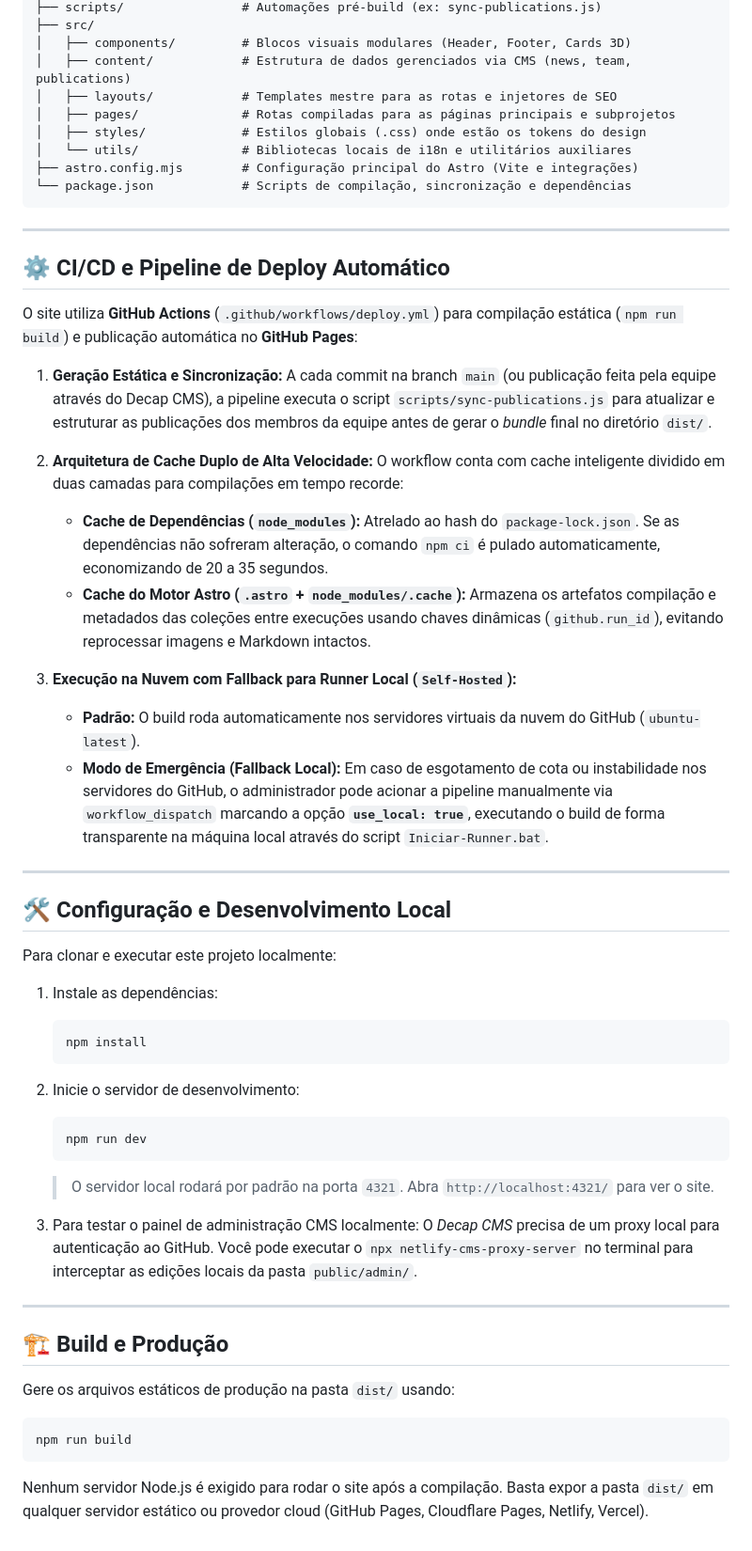
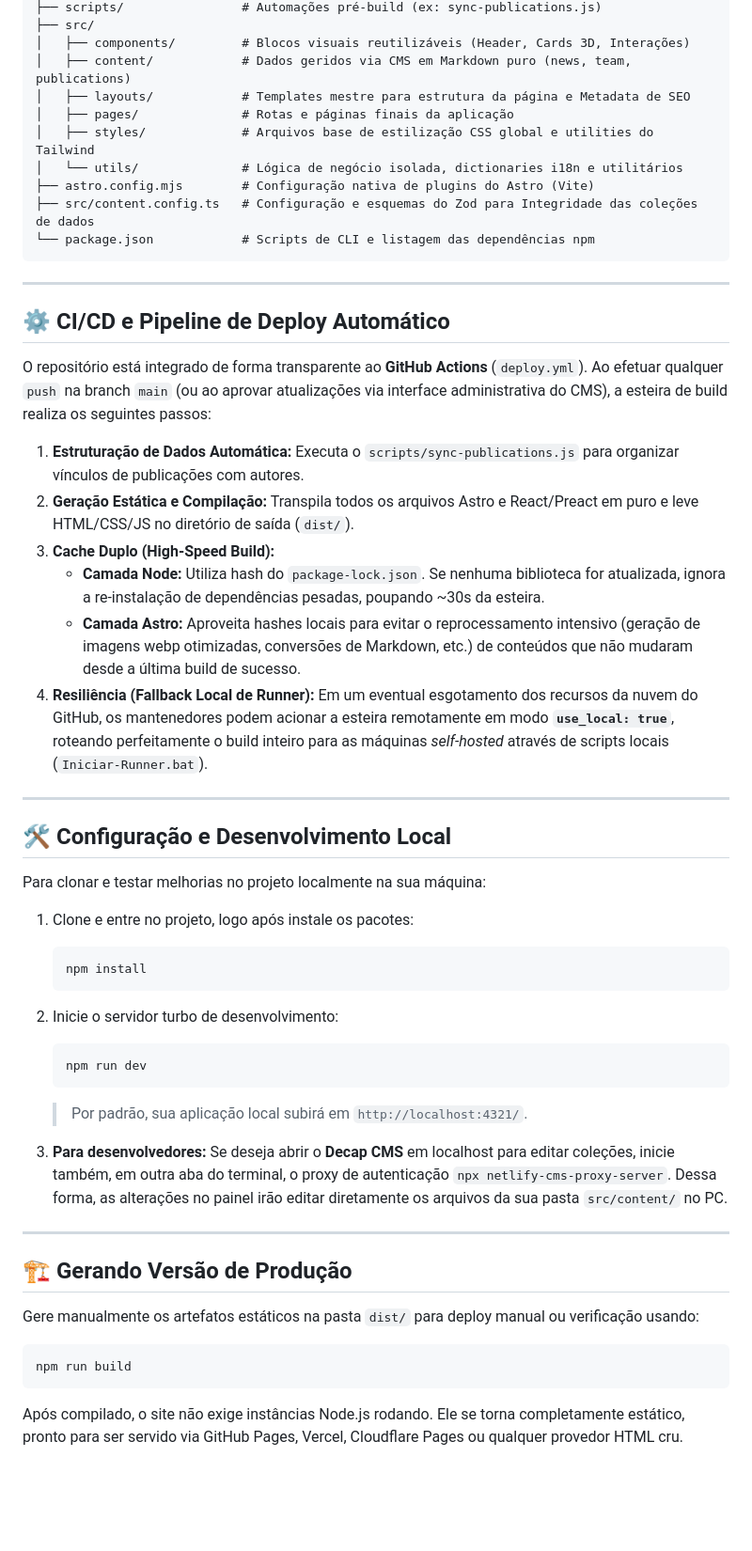
Before and after one commit to Geovannisz/BINGO-Telescope-site, a Markdown page: README.md, the part around one of its changes. Shown at 94% size. Rendered like a GitHub page; blank space fills up the shorter version.

Commit message:
docs: improve and update README formatting, architecture and feature descriptions

````diff
--- a/README.md
+++ b/README.md
@@ -40,61 +54,60 @@ A plataforma suporta múltiplos idiomas (Português, Inglês, Chinês) através
 ├── scripts/                # Automações pré-build (ex: sync-publications.js)
 ├── src/
-│   ├── components/         # Blocos visuais modulares (Header, Footer, Cards 3D)
-│   ├── content/            # Estrutura de dados gerenciados via CMS (news, team, publications)
-│   ├── layouts/            # Templates mestre para as rotas e injetores de SEO
-│   ├── pages/              # Rotas compiladas para as páginas principais e subprojetos
-│   ├── styles/             # Estilos globais (.css) onde estão os tokens do design
-│   └── utils/              # Bibliotecas locais de i18n e utilitários auxiliares
-├── astro.config.mjs        # Configuração principal do Astro (Vite e integrações)
-└── package.json            # Scripts de compilação, sincronização e dependências
+│   ├── components/         # Blocos visuais reutilizáveis (Header, Cards 3D, Interações)
+│   ├── content/            # Dados geridos via CMS em Markdown puro (news, team, publications)
+│   ├── layouts/            # Templates mestre para estrutura da página e Metadata de SEO
+│   ├── pages/              # Rotas e páginas finais da aplicação
+│   ├── styles/             # Arquivos base de estilização CSS global e utilities do Tailwind
+│   └── utils/              # Lógica de negócio isolada, dictionaries i18n e utilitários
+├── astro.config.mjs        # Configuração nativa de plugins do Astro (Vite)
+├── src/content.config.ts   # Configuração e esquemas do Zod para Integridade das coleções de dados
+└── package.json            # Scripts de CLI e listagem das dependências npm
 ```
 
 ---
 
 ## ⚙️ CI/CD e Pipeline de Deploy Automático
 
-O site utiliza **GitHub Actions** (`.github/workflows/deploy.yml`) para compilação estática (`npm run build`) e publicação automática no **GitHub Pages**:
+O repositório está integrado de forma transparente ao **GitHub Actions** (`deploy.yml`). Ao efetuar qualquer `push` na branch `main` (ou ao aprovar atualizações via interface administrativa do CMS), a esteira de build realiza os seguintes passos:
 
-1. **Geração Estática e Sincronização:**
-   A cada commit na branch `main` (ou publicação feita pela equipe através do Decap CMS), a pipeline executa o script `scripts/sync-publications.js` para atualizar e estruturar as publicações dos membros da equipe antes de gerar o *bundle* final no diretório `dist/`.
-
-2. **Arquitetura de Cache Duplo de Alta Velocidade:**
-   O workflow conta com cache inteligente dividido em duas camadas para compilações em tempo recorde:
-   - **Cache de Dependências (`node_modules`):** Atrelado ao hash do `package-lock.json`. Se as dependências não sofreram alteração, o comando `npm ci` é pulado automaticamente, economizando de 20 a 35 segundos.
-   - **Cache do Motor Astro (`.astro` + `node_modules/.cache`):** Armazena os artefatos compilação e metadados das coleções entre execuções usando chaves dinâmicas (`github.run_id`), evitando reprocessar imagens e Markdown intactos.
-
-3. **Execução na Nuvem com Fallback para Runner Local (`Self-Hosted`):**
-   - **Padrão:** O build roda automaticamente nos servidores virtuais da nuvem do GitHub (`ubuntu-latest`).
-   - **Modo de Emergência (Fallback Local):** Em caso de esgotamento de cota ou instabilidade nos servidores do GitHub, o administrador pode acionar a pipeline manualmente via `workflow_dispatch` marcando a opção **`use_local: true`**, executando o build de forma transparente na máquina local através do script `Iniciar-Runner.bat`.
+1. **Estruturação de Dados Automática:**
+   Executa o `scripts/sync-publications.js` para organizar vínculos de publicações com autores.
+2. **Geração Estática e Compilação:**
+   Transpila todos os arquivos Astro e React/Preact em puro e leve HTML/CSS/JS no diretório de saída (`dist/`).
+3. **Cache Duplo (High-Speed Build):**
+   - **Camada Node:** Utiliza hash do `package-lock.json`. Se nenhuma biblioteca for atualizada, ignora a re-instalação de dependências pesadas, poupando ~30s da esteira.
+   - **Camada Astro:** Aproveita hashes locais para evitar o reprocessamento intensivo (geração de imagens webp otimizadas, conversões de Markdown, etc.) de conteúdos que não mudaram desde a última build de sucesso.
+4. **Resiliência (Fallback Local de Runner):**
+   Em um eventual esgotamento dos recursos da nuvem do GitHub, os mantenedores podem acionar a esteira remotamente em modo **`use_local: true`**, roteando perfeitamente o build inteiro para as máquinas *self-hosted* através de scripts locais (`Iniciar-Runner.bat`).
 
 ---
 
 ## 🛠️ Configuração e Desenvolvimento Local
 
-Para clonar e executar este projeto localmente:
+Para clonar e testar melhorias no projeto localmente na sua máquina:
 
-1. Instale as dependências:
+1. Clone e entre no projeto, logo após instale os pacotes:
    ```bash
    npm install
    ```
 
-2. Inicie o servidor de desenvolvimento:
+2. Inicie o servidor turbo de desenvolvimento:
    ```bash
    npm run dev
    ```
-   > O servidor local rodará por padrão na porta `4321`. Abra `http://localhost:4321/` para ver o site.
+   > Por padrão, sua aplicação local subirá em `http://localhost:4321/`.
 
-3. Para testar o painel de administração CMS localmente:
-   O *Decap CMS* precisa de um proxy local para autenticação ao GitHub. Você pode executar o `npx netlify-cms-proxy-server` no terminal para interceptar as edições locais da pasta `public/admin/`.
+3. **Para desenvolvedores:**
+   Se deseja abrir o **Decap CMS** em localhost para editar coleções, inicie também, em outra aba do terminal, o proxy de autenticação `npx netlify-cms-proxy-server`. Dessa forma, as alterações no painel irão editar diretamente os arquivos da sua pasta `src/content/` no PC.
 
 ---
 
-## 🏗️ Build e Produção
+## 🏗️ Gerando Versão de Produção
 
-Gere os arquivos estáticos de produção na pasta `dist/` usando:
+Gere manualmente os artefatos estáticos na pasta `dist/` para deploy manual ou verificação usando:
 
 ```bash
 npm run build
 ```
 
-Nenhum servidor Node.js é exigido para rodar o site após a compilação. Basta expor a pasta `dist/` em qualquer servidor estático ou provedor cloud (GitHub Pages, Cloudflare Pages, Netlify, Vercel).
+Após compilado, o site não exige instâncias Node.js rodando. Ele se torna completamente estático, pronto para ser servido via GitHub Pages, Vercel, Cloudflare Pages ou qualquer provedor HTML cru.
````
Also changed, not shown: other parts of README.md (+27 -13 lines).
